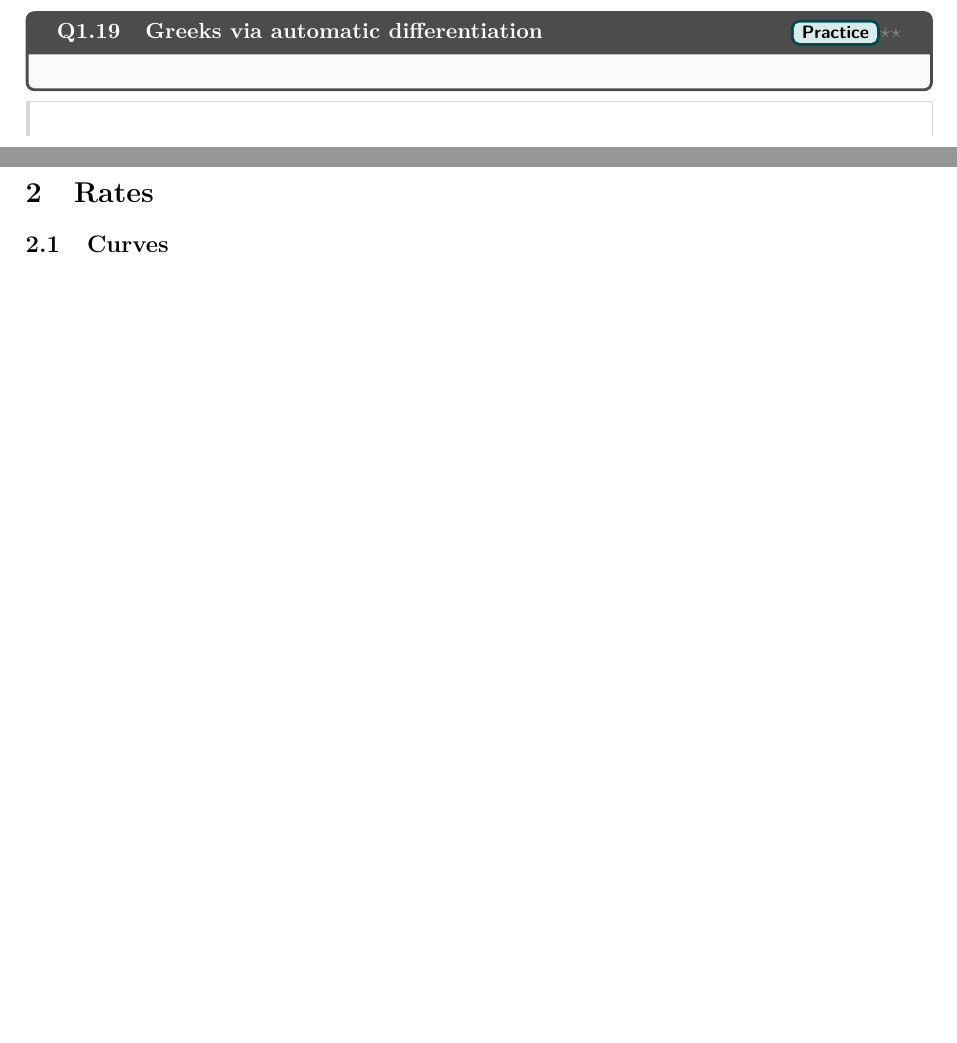
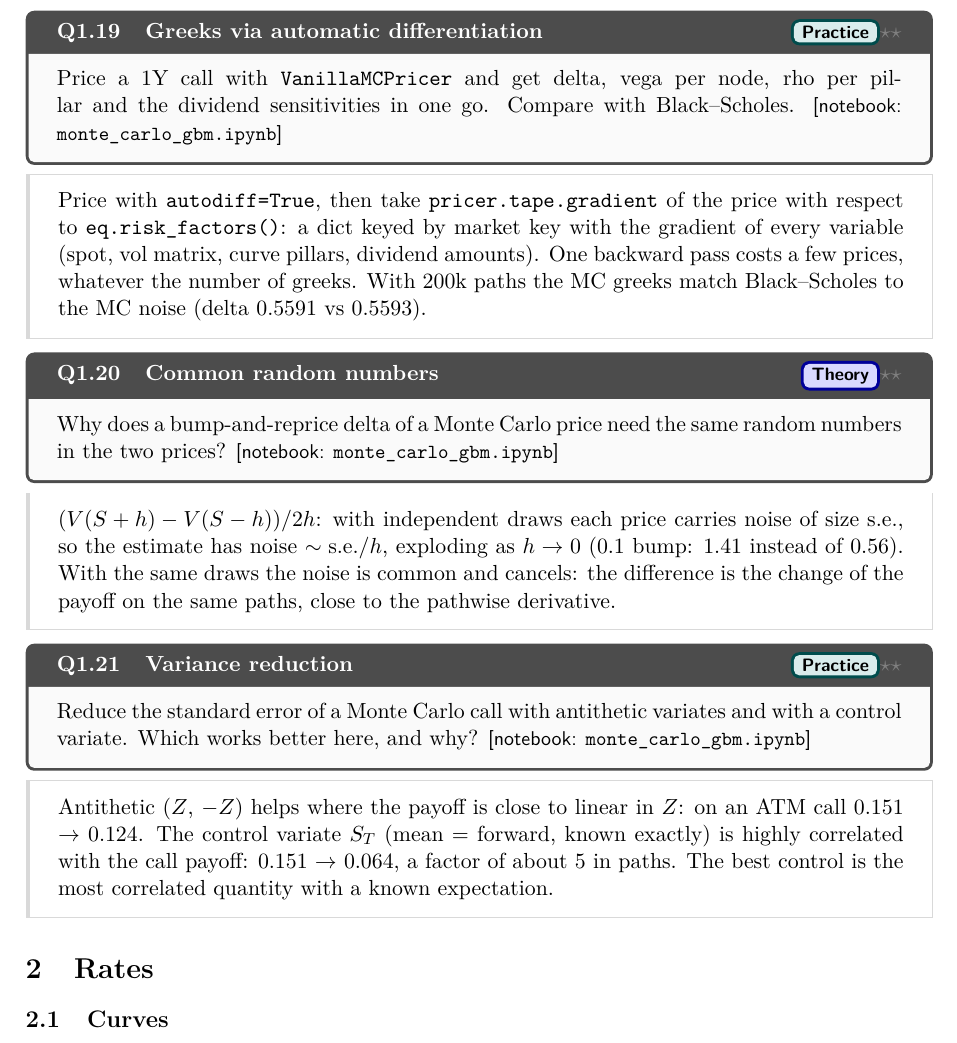
Before and after one commit to andrea220/tQuant, a LaTeX problem sheet (study/docs/exercises.tex, which reads study/docs/chapters/equity.tex): two parts of pages 6 and 7 of 8 before the commit and part of page 7 of 8 after it, the two joined at a grey line, cut so that both start at the same text, the shorter picture padded with empty space. Compiled offline with pdfLaTeX.

Commit message:
Guided review: monte_carlo_gbm notebook (convergence, seeds, variance reduction, AAD vs bumps), Monte Carlo docs
Co-Authored-By: Claude Opus 5.5 <noreply@anthropic.com>

```diff
--- a/study/docs/chapters/equity.tex
+++ b/study/docs/chapters/equity.tex
@@ -268,8 +268,32 @@ $\mathrm{SE} = \hat\sigma/\sqrt{N}$: halving the error requires $4\times$ the pa
 \end{answer}
 
 \begin{question}{\Practice \diff{2}}{Greeks via automatic differentiation}
-% TODO: tf.GradientTape on the MC price
+Price a 1Y call with \texttt{VanillaMCPricer} and get delta, vega per node, rho per pillar and the dividend
+sensitivities in one go. Compare with Black--Scholes. \nb{monte\_carlo\_gbm.ipynb}
 \end{question}
 \begin{answer}
-% TODO
+Price with \texttt{autodiff=True}, then take \texttt{pricer.tape.gradient} of the price with respect to
+\texttt{eq.risk\_factors()}: a dict keyed by market key with the gradient of every variable (spot, vol matrix, curve
+pillars, dividend amounts). One backward pass costs a few prices, whatever the
+number of greeks. With 200k paths the MC greeks match Black--Scholes to the MC noise (delta 0.5591 vs 0.5593).
 \end{answer}
+
+\begin{question}{\Theory \diff{2}}{Common random numbers}
+Why does a bump-and-reprice delta of a Monte Carlo price need the same random numbers in the two prices?
+\nb{monte\_carlo\_gbm.ipynb}
+\end{question}
+\begin{answer}
+$(V(S+h) - V(S-h))/2h$: with independent draws each price carries noise of size s.e., so the estimate has noise
+$\sim \text{s.e.}/h$, exploding as $h \to 0$ (0.1 bump: 1.41 instead of 0.56). With the same draws the noise is common and
+cancels: the difference is the change of the payoff on the same paths, close to the pathwise derivative.
+\end{answer}
+
+\begin{question}{\Practice \diff{2}}{Variance reduction}
+Reduce the standard error of a Monte Carlo call with antithetic variates and with a control variate. Which works
+better here, and why? \nb{monte\_carlo\_gbm.ipynb}
+\end{question}
+\begin{answer}
+Antithetic ($Z$, $-Z$) helps where the payoff is close to linear in $Z$: on an ATM call 0.151 $\to$ 0.124. The control
+variate $S_T$ (mean = forward, known exactly) is highly correlated with the call payoff: 0.151 $\to$ 0.064, a factor
+of about 5 in paths. The best control is the most correlated quantity with a known expectation.
+\end{answer}
```
Also changed, not shown: DEVELOPMENT_LOG.md (+5 -0 lines), study/docs/architecture/classes.tex (+12 -1 lines), study/docs/models/equity.tex (+18 -1 lines), 1 other file.
